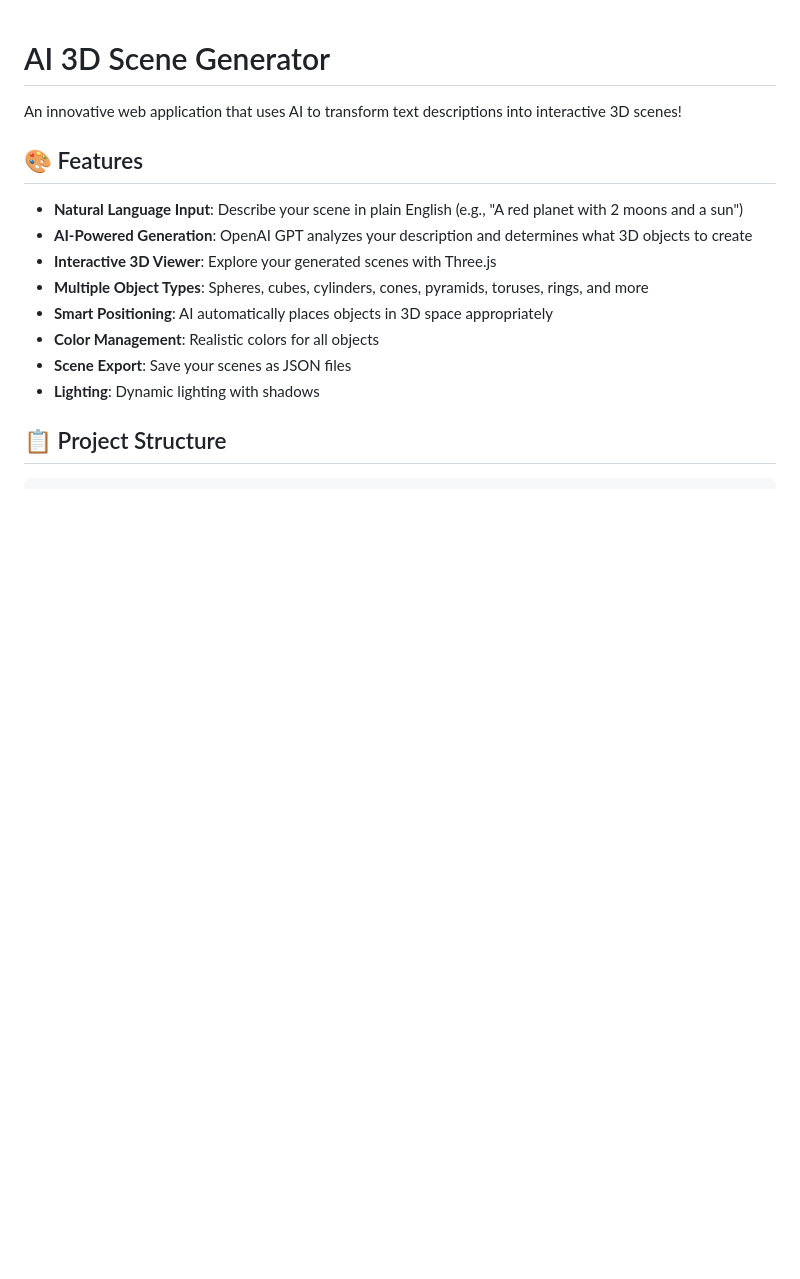
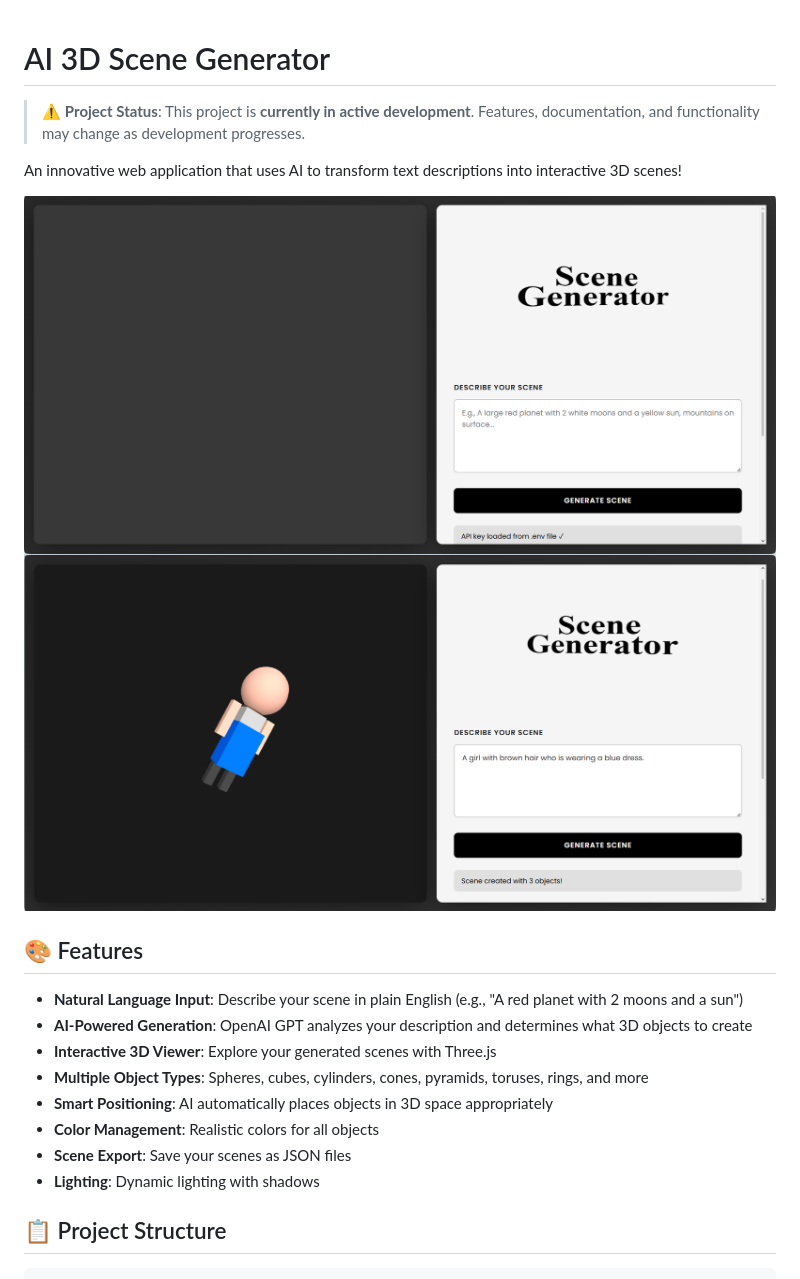
Before and after one commit to Elizaveta696/AI-3D-Scene-generator, a Markdown page: README.md, the part around the change. GitHub-like rendering; pictures changed too: image-1.png (added), image.png (added); blank space fills up the shorter version.

Commit message:
docs: README file updated

```diff
--- a/README.md
+++ b/README.md
@@ -1,6 +1,11 @@
 # AI 3D Scene Generator
 
+> ⚠️ **Project Status**: This project is **currently in active development**. Features, documentation, and functionality may change as development progresses.
+
 An innovative web application that uses AI to transform text descriptions into interactive 3D scenes!
+
+![alt text](image-1.png)
+![alt text](image.png)
 
 ## 🎨 Features
 
```
